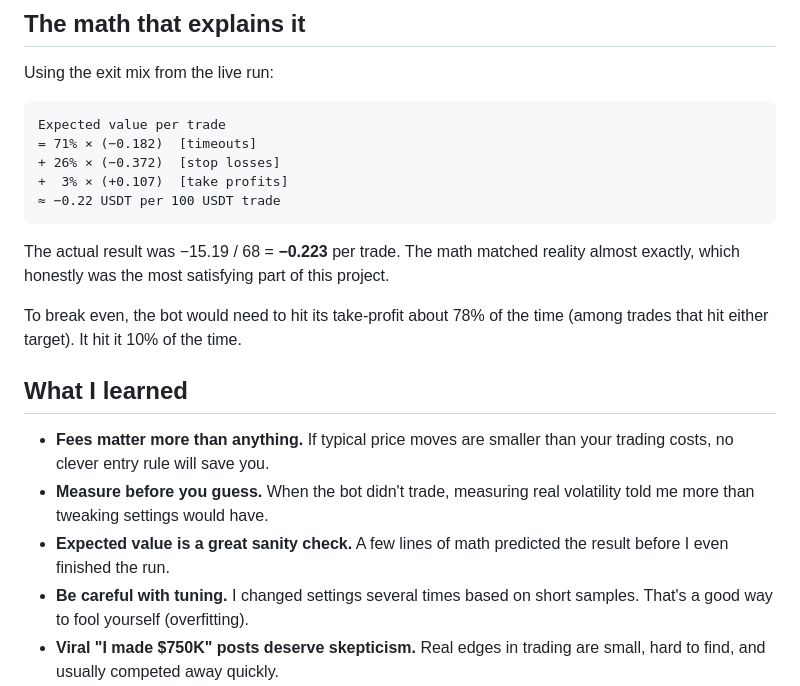
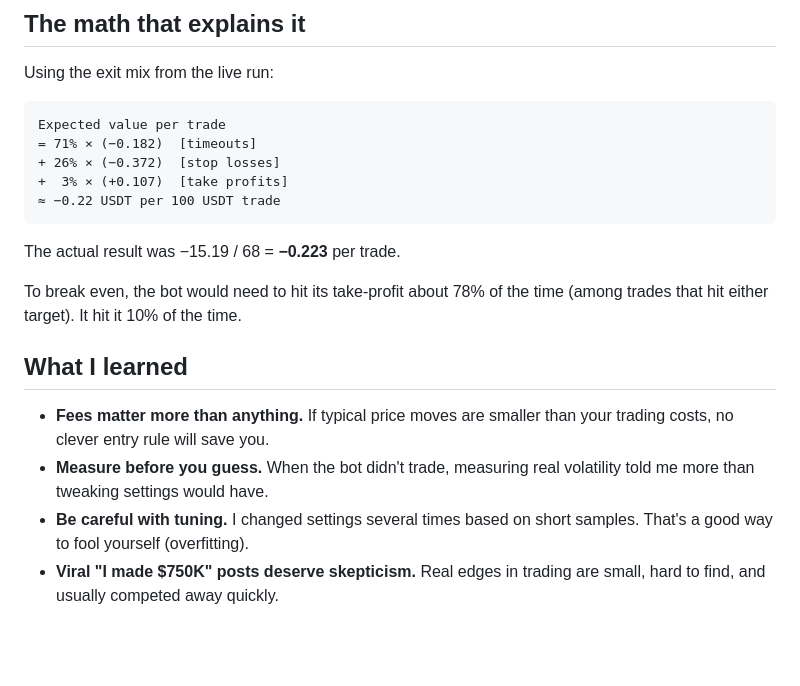
Before and after one commit to GreatGoldAxe/btc-sim, a Markdown page: README.md, the part around the change. GitHub-like rendering; blank space fills up the shorter version.

Commit message:
README 删除「期望值算式预测了结果」的说法
算式用的出场比例和平均盈亏来自同一次运行的结果，吻合是必然的，
不能说是事先预测。

Co-Authored-By: Claude Opus 5.5 <noreply@anthropic.com>

````diff
--- a/README.md
+++ b/README.md
@@ -77,7 +77,7 @@ Expected value per trade
 ≈ −0.22 USDT per 100 USDT trade
 ```
 
-The actual result was −15.19 / 68 = **−0.223** per trade. The math matched reality almost exactly, which honestly was the most satisfying part of this project.
+The actual result was −15.19 / 68 = **−0.223** per trade.
 
 To break even, the bot would need to hit its take-profit about 78% of the time (among trades that hit either target). It hit it 10% of the time.
 
@@ -85,7 +85,6 @@ To break even, the bot would need to hit its take-profit about 78% of the time (
 
 - **Fees matter more than anything.** If typical price moves are smaller than your trading costs, no clever entry rule will save you.
 - **Measure before you guess.** When the bot didn't trade, measuring real volatility told me more than tweaking settings would have.
-- **Expected value is a great sanity check.** A few lines of math predicted the result before I even finished the run.
 - **Be careful with tuning.** I changed settings several times based on short samples. That's a good way to fool yourself (overfitting).
 - **Viral "I made $750K" posts deserve skepticism.** Real edges in trading are small, hard to find, and usually competed away quickly.
 
````
